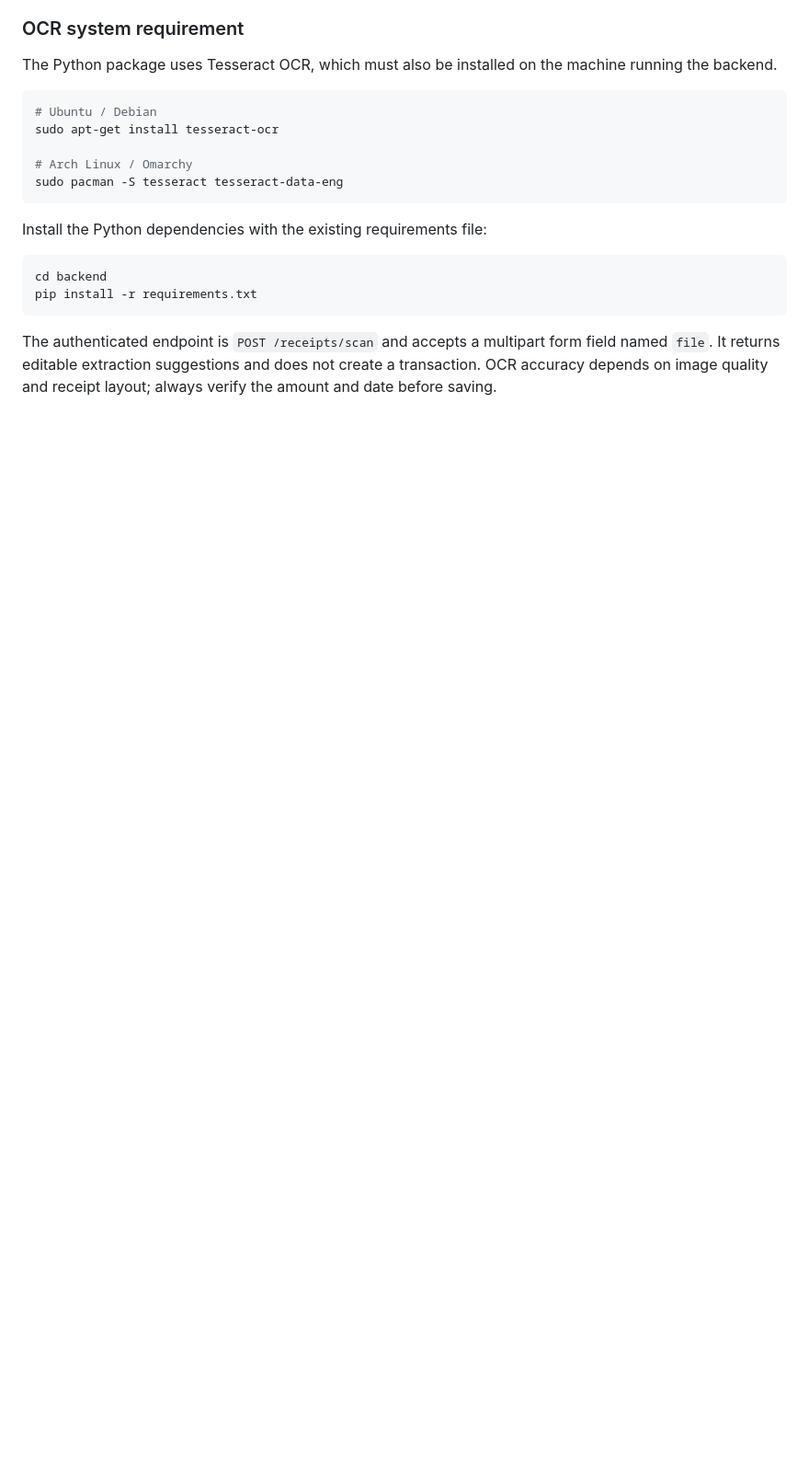
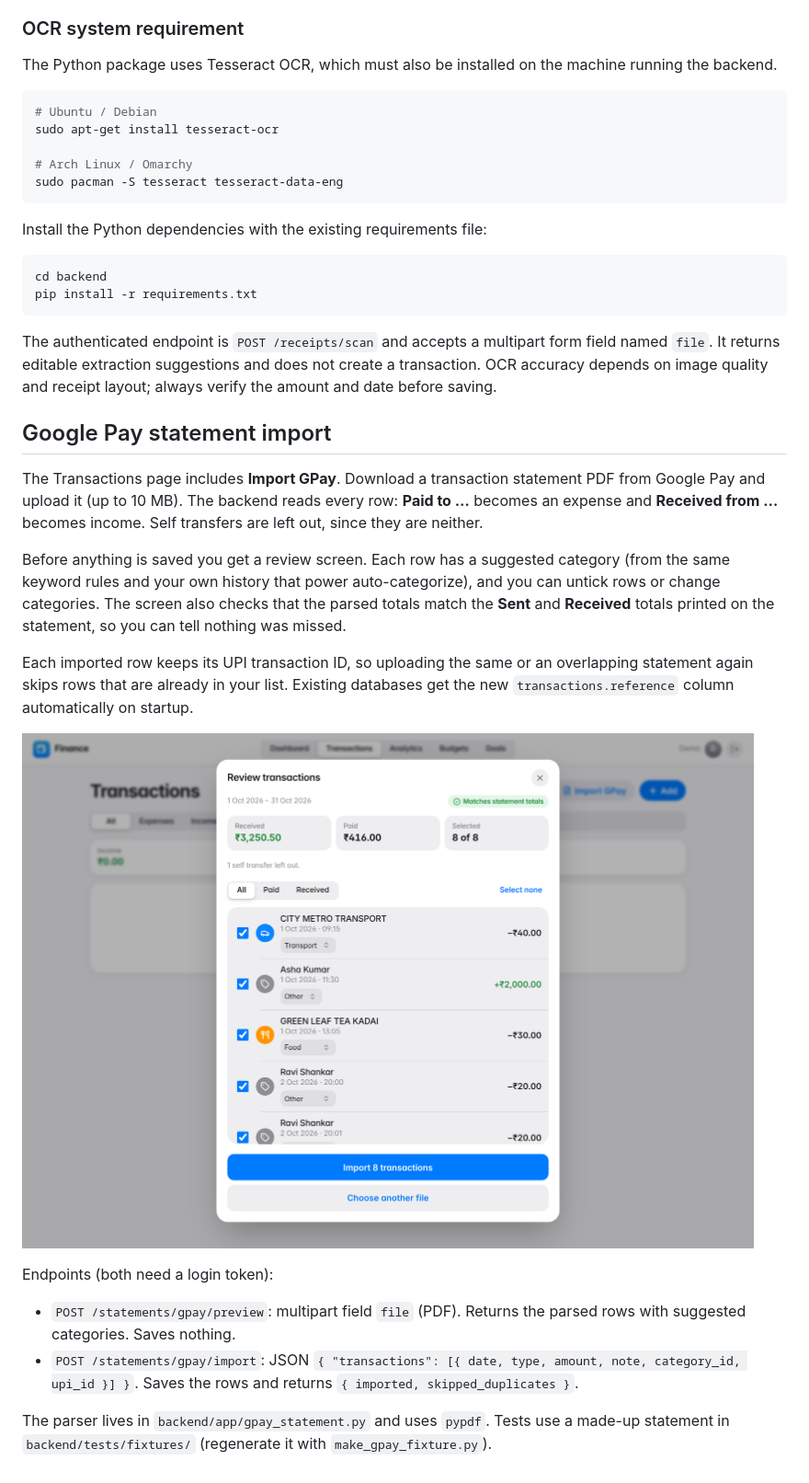
Before and after one commit to Jurioton/Finance_Tracker, a Markdown page: README.md, the part around the change. Shown at 92% size. Drawn GitHub-style; pictures changed too: docs/screenshots/gpay-import.png (added); blank space fills up the shorter version.

````diff
--- a/README.md
+++ b/README.md
@@ -176,3 +176,20 @@ pip install -r requirements.txt
 ```
 
 The authenticated endpoint is `POST /receipts/scan` and accepts a multipart form field named `file`. It returns editable extraction suggestions and does not create a transaction. OCR accuracy depends on image quality and receipt layout; always verify the amount and date before saving.
+
+## Google Pay statement import
+
+The Transactions page includes **Import GPay**. Download a transaction statement PDF from Google Pay and upload it (up to 10 MB). The backend reads every row: **Paid to …** becomes an expense and **Received from …** becomes income. Self transfers are left out, since they are neither.
+
+Before anything is saved you get a review screen. Each row has a suggested category (from the same keyword rules and your own history that power auto-categorize), and you can untick rows or change categories. The screen also checks that the parsed totals match the **Sent** and **Received** totals printed on the statement, so you can tell nothing was missed.
+
+Each imported row keeps its UPI transaction ID, so uploading the same or an overlapping statement again skips rows that are already in your list. Existing databases get the new `transactions.reference` column automatically on startup.
+
+![Google Pay import review](docs/screenshots/gpay-import.png)
+
+Endpoints (both need a login token):
+
+- `POST /statements/gpay/preview`: multipart field `file` (PDF). Returns the parsed rows with suggested categories. Saves nothing.
+- `POST /statements/gpay/import`: JSON `{ "transactions": [{ date, type, amount, note, category_id, upi_id }] }`. Saves the rows and returns `{ imported, skipped_duplicates }`.
+
+The parser lives in `backend/app/gpay_statement.py` and uses `pypdf`. Tests use a made-up statement in `backend/tests/fixtures/` (regenerate it with `make_gpay_fixture.py`).
````
Also changed, not shown: 16 other files.
